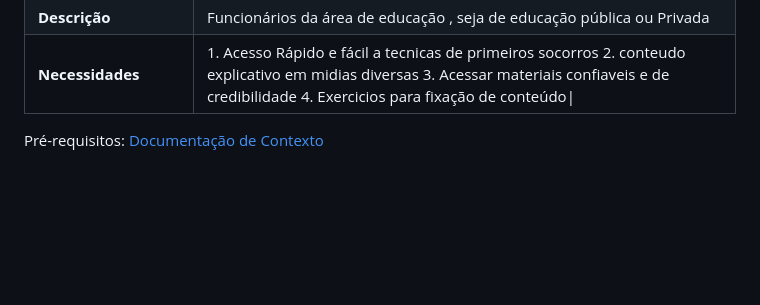
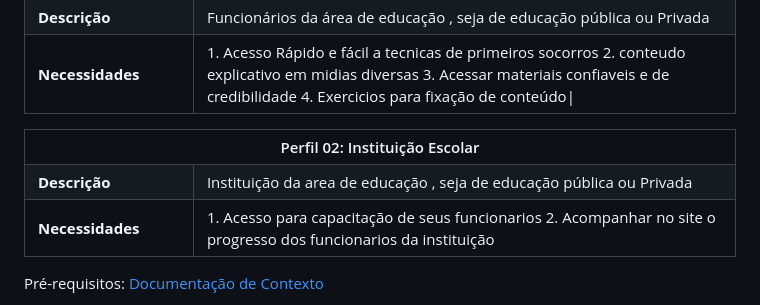
Before and after one commit to ICEI-PUC-Minas-PMV-ADS/pmv-ads-2024-e1-proj-web-t2-Escola-Segura, a Markdown page: docs/02-Especificação do Projeto.md, the part around one of its changes. GitHub-like rendering; blank space fills up the shorter version.

```diff
--- a/docs/02-Especificação do Projeto.md
+++ b/docs/02-Especificação do Projeto.md
@@ -26,3 +26,22 @@ Funcionários da área de educação , seja de educação pública ou Privada
 </tr>
 </tbody>
 </table>
+
+
+<table>
+<tbody>
+<tr>
+<th colspan="2">Perfil 02: Instituição Escolar </th>
+</tr>
+<tr>
+<td width="150px"><b>Descrição</b></td>
+<td width="600px">
+Instituição da area de educação , seja de educação pública ou Privada
+</td>
+</tr>
+<tr>
+<td><b>Necessidades</b></td>
+<td>
+1. Acesso para capacitação de seus funcionarios
+2. Acompanhar no site o progresso dos funcionarios da instituição
+
```
Also changed, not shown: other parts of docs/02-Especificação do Projeto.md (+8 -0 lines).
